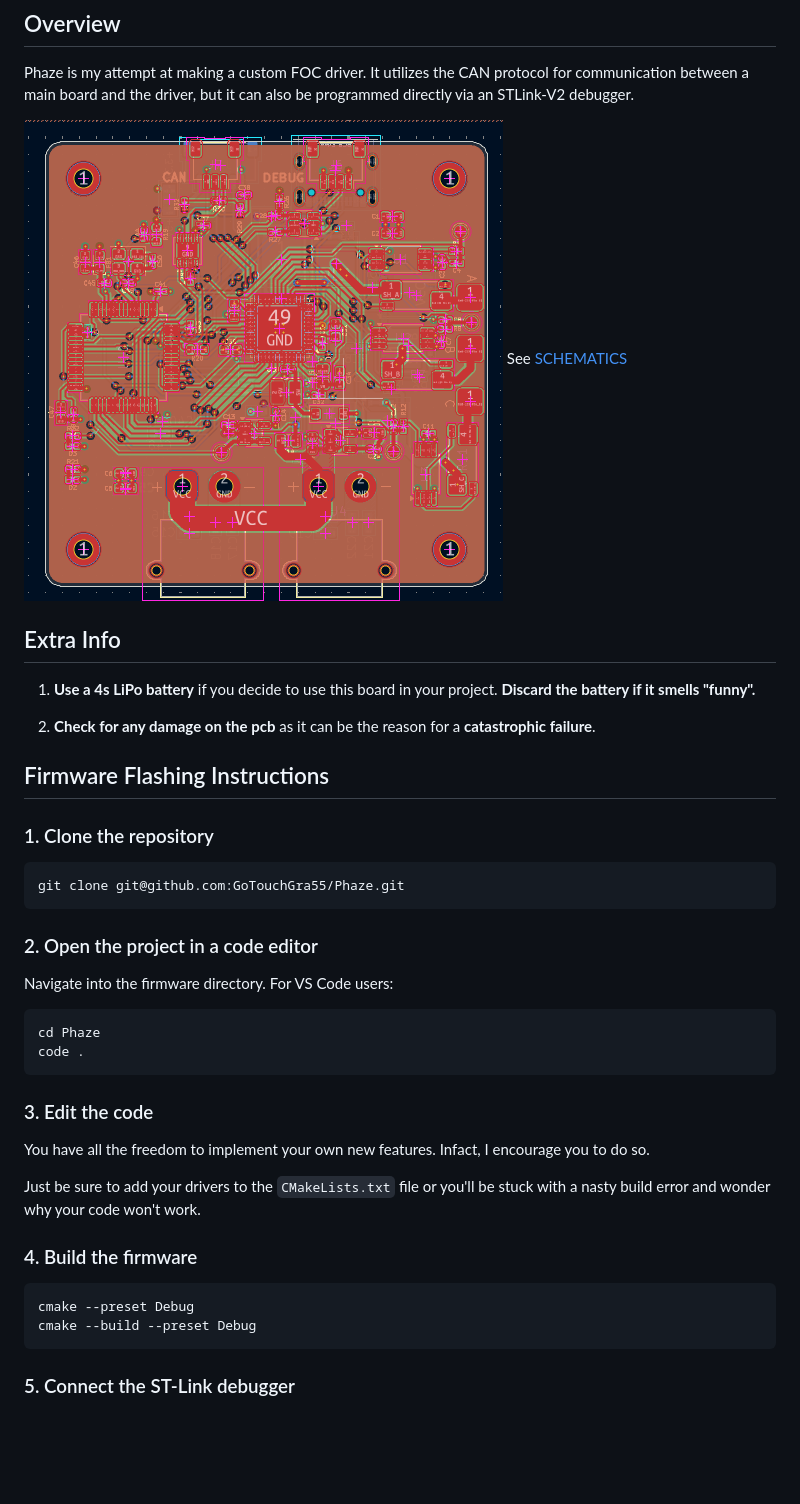
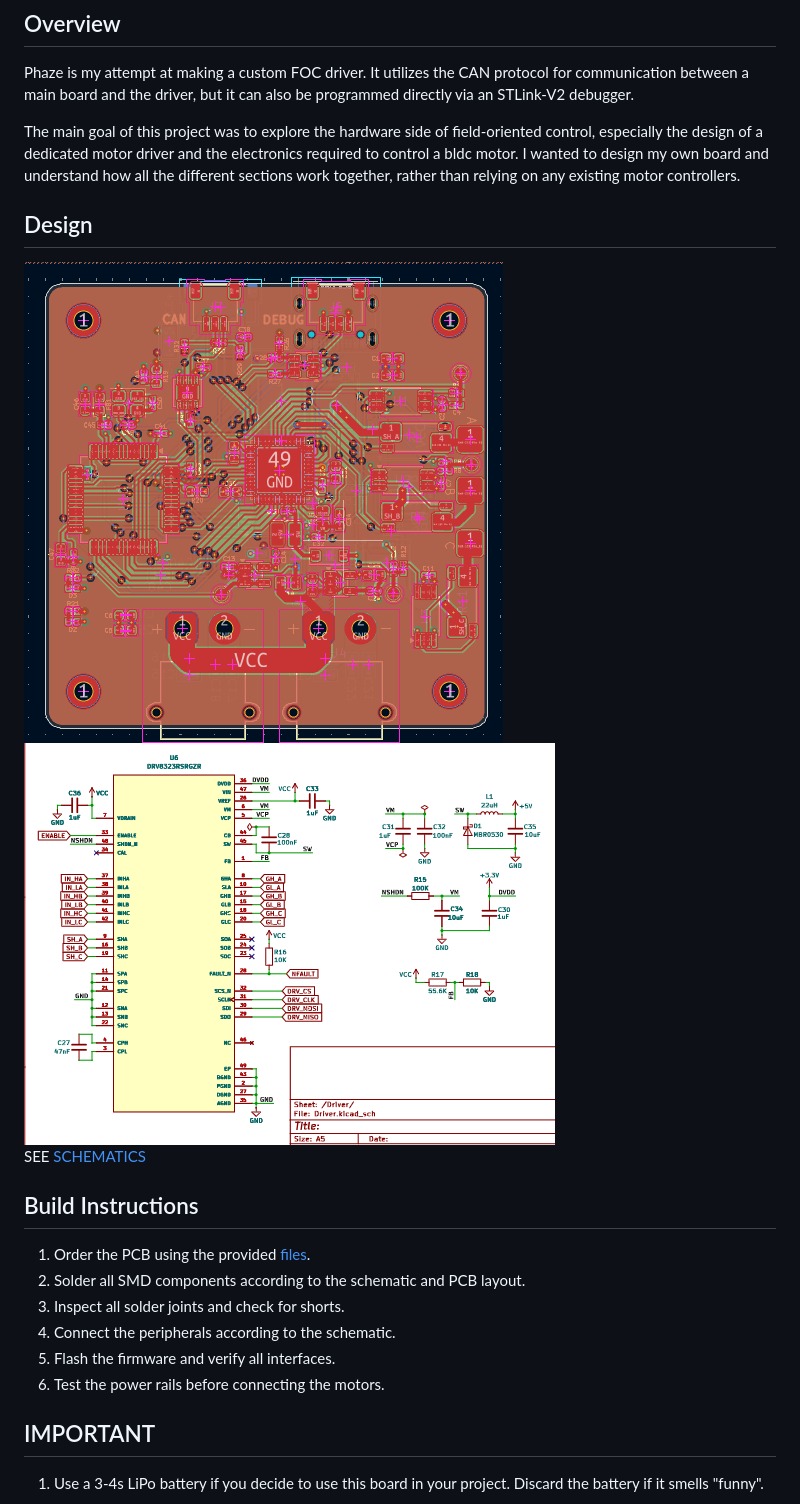
Before and after one commit to GoTouchGra55/Phaze, a Markdown page: README.md, the part around one of its changes. Drawn GitHub-style; pictures changed too: Assets/SCH.png (added); blank space fills up the shorter version.

````diff
--- a/README.md
+++ b/README.md
@@ -6,43 +6,21 @@ A field-oriented control board designed to be used with a brushless motor.
 ## Overview
 Phaze is my attempt at making a custom FOC driver. It utilizes the CAN protocol for communication between a main board and the driver, but it can also be programmed directly via an STLink-V2 debugger.
 
+The main goal of this project was to explore the hardware side of field-oriented control, especially the design of a dedicated motor driver and the electronics required to control a bldc motor. I wanted to design my own board and understand how all the different sections work together, rather than relying on any existing motor controllers.
+
+## Design
 ![Routing](Assets/Routing.png)
-See [SCHEMATICS](KiCAD/Phaze.pdf)
+![Schematics](Assets/SCH.png)
+SEE [SCHEMATICS](KiCAD/Phaze.pdf)
 
-## Extra Info
-1. **Use a 4s LiPo battery** if you decide to use this board in your project. **Discard the battery if it smells "funny".**
+## Build Instructions
+1. Order the PCB using the provided [files](KiCAD/production).
+2. Solder all SMD components according to the schematic and PCB layout.
+3. Inspect all solder joints and check for shorts.
+4. Connect the peripherals according to the schematic.
+5. Flash the firmware and verify all interfaces.
+6. Test the power rails before connecting the motors.
 
-2. **Check for any damage on the pcb** as it can be the reason for a **catastrophic failure**.
+## IMPORTANT
+1. Use a 3-4s LiPo battery if you decide to use this board in your project. Discard the battery if it smells "funny".
 
-## Firmware Flashing Instructions
-
-### 1. Clone the repository
-
-```bash
-git clone git@github.com:GoTouchGra55/Phaze.git
-```
-
-### 2. Open the project in a code editor
-
-Navigate into the firmware directory. For VS Code users:
-
-```bash
-cd Phaze
-code .
-```
-
-### 3. Edit the code
-
-You have all the freedom to implement your own new features. Infact, I encourage you to do so.
-
-Just be sure to add your drivers to the `CMakeLists.txt` file or you'll be stuck with a nasty build error and wonder why your code won't work.
-
-### 4. Build the firmware
-
-```bash
-cmake --preset Debug
-cmake --build --preset Debug
-```
-
-### 5. Connect the ST-Link debugger
-
````
Also changed, not shown: other parts of README.md (+7 -31 lines), 1 other file.
